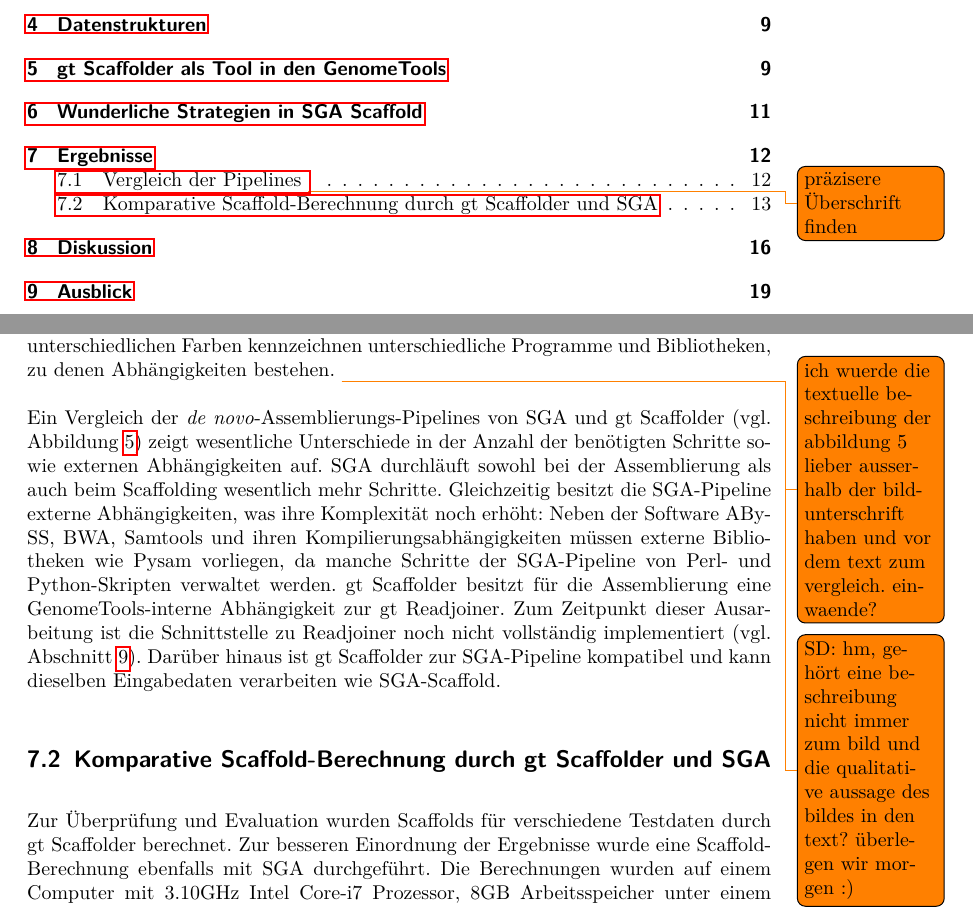
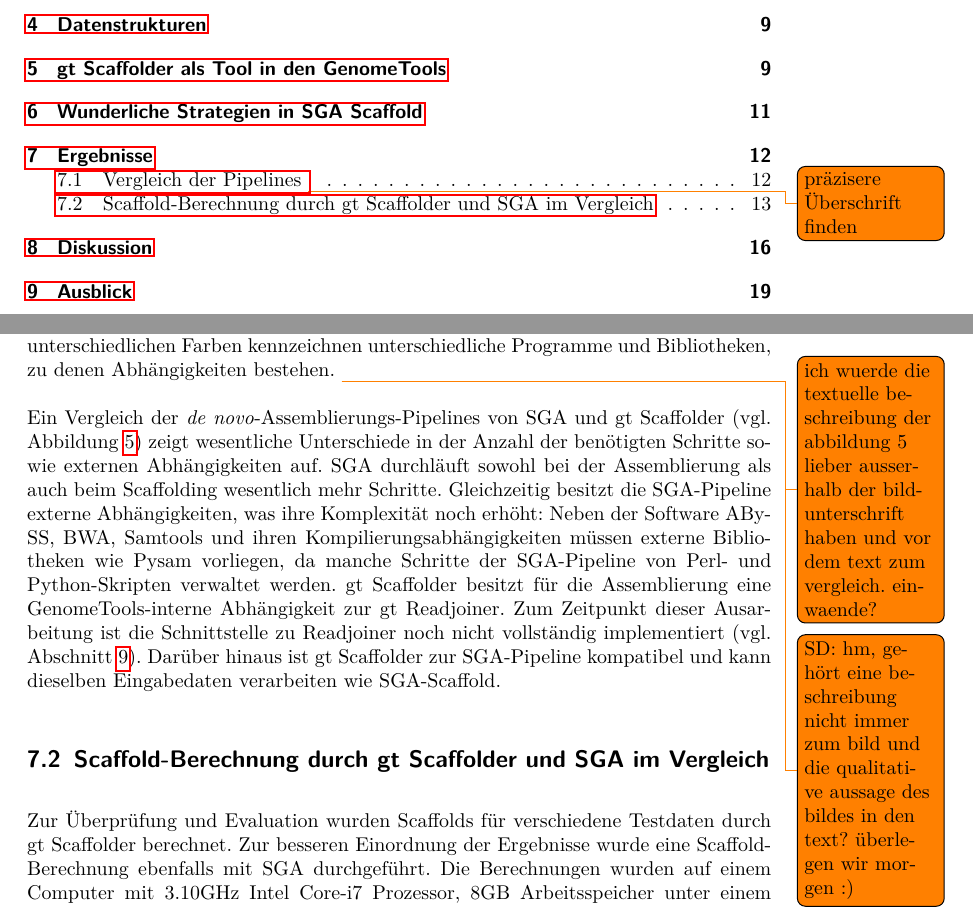
Before and after one commit to dorleosterode/gt-scaffold, a LaTeX paper (doc/ausarbeitung.tex): two parts of pages 2 and 15 of 27, joined at a grey line, cut so that both start at the same text. Compiled offline with pdfLaTeX.

Commit message:
ueberschrift 7.2 verbessert

```diff
--- a/doc/ausarbeitung.tex
+++ b/doc/ausarbeitung.tex
@@ -690,7 +690,7 @@ Schnittstelle zu Readjoiner noch nicht vollständig implementiert
 SGA-Pipeline kompatibel und kann dieselben Eingabedaten verarbeiten wie
 SGA-Scaffold.
 
-\subsection{Komparative Scaffold-Berechnung durch gt Scaffolder und SGA}
+\subsection{Scaffold-Berechnung durch gt Scaffolder und SGA im Vergleich}
 Zur Überprüfung und Evaluation wurden Scaffolds für verschiedene Testdaten durch
 gt Scaffolder berechnet. Zur besseren Einordnung der Ergebnisse wurde eine
 Scaffold-Berechnung ebenfalls mit SGA durchgeführt. Die Berechnungen wurden auf
```
